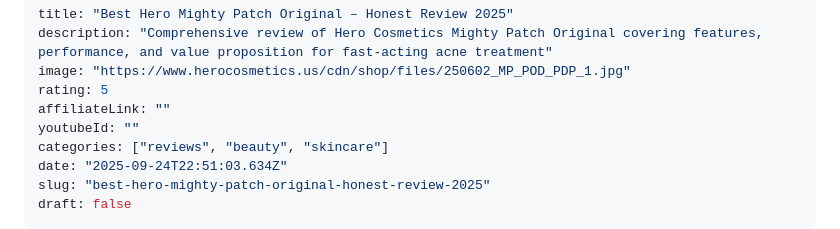
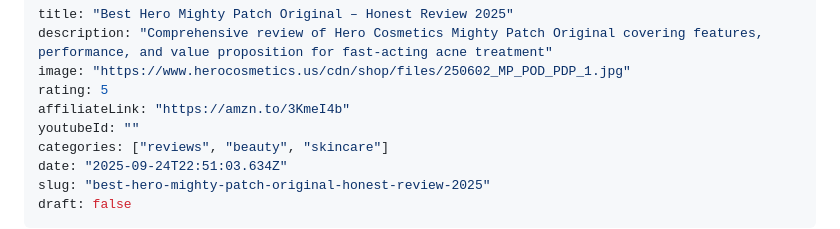
Before and after one commit to yourfreetools/reviewindex, a Markdown page: content/reviews/best-hero-mighty-patch-original-honest-review-2025.md, the part around the change. Drawn GitHub-style.

```diff
--- a/content/reviews/best-hero-mighty-patch-original-honest-review-2025.md
+++ b/content/reviews/best-hero-mighty-patch-original-honest-review-2025.md
@@ -3,7 +3,7 @@ title: "Best Hero Mighty Patch Original – Honest Review 2025"
 description: "Comprehensive review of Hero Cosmetics Mighty Patch Original covering features, performance, and value proposition for fast‐acting acne treatment"
 image: "https://www.herocosmetics.us/cdn/shop/files/250602_MP_POD_PDP_1.jpg"
 rating: 5
-affiliateLink: ""
+affiliateLink: "https://amzn.to/3KmeI4b"
 youtubeId: ""
 categories: ["reviews", "beauty", "skincare"]
 date: "2025-09-24T22:51:03.634Z"
```
